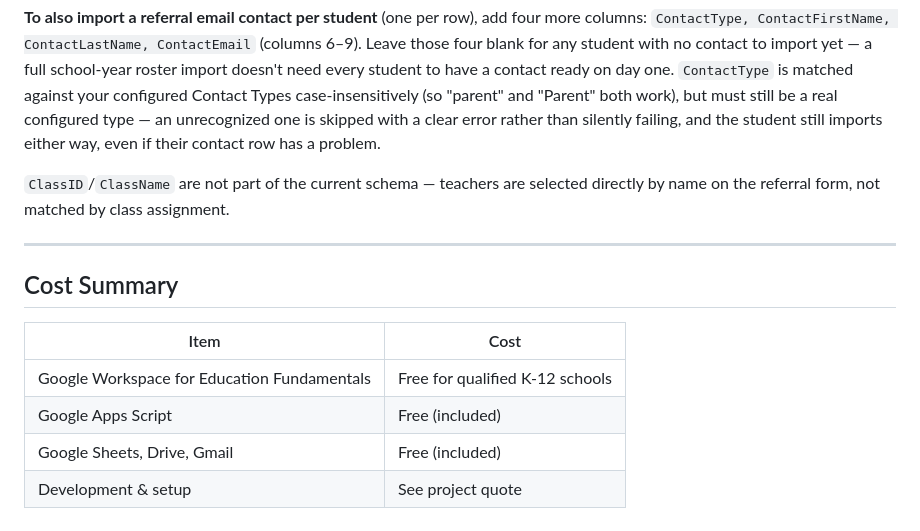
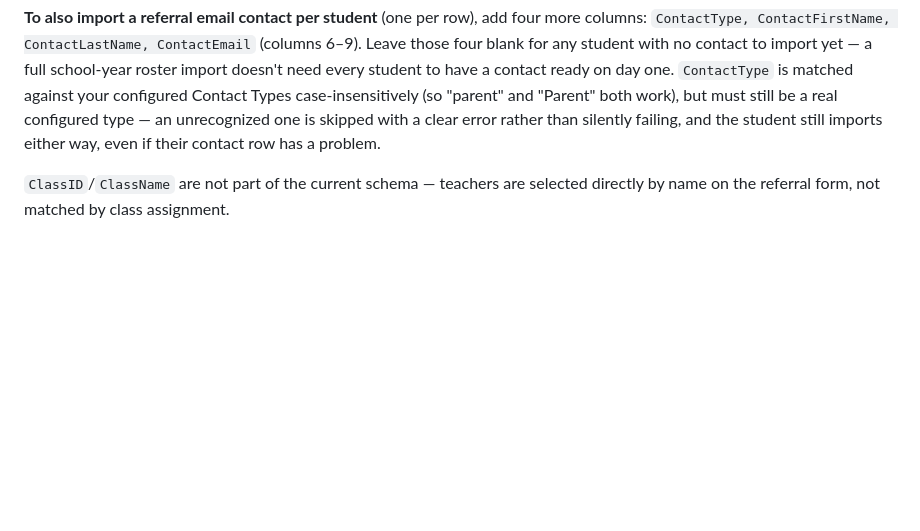
Before and after one commit to emilywilsonsoftware-cloud/behavior-management, a Markdown page: README.md, the part around the change. GitHub-like rendering; blank space fills up the shorter version.

Commit message:
Update README to remove cost summary section
Removed cost summary section from README and adjusted text.

```diff
--- a/README.md
+++ b/README.md
@@ -274,14 +274,3 @@ From **Settings → Students → Bulk Import (CSV)**, upload a CSV with columns
 **To also import a referral email contact per student** (one per row), add four more columns: `ContactType, ContactFirstName, ContactLastName, ContactEmail` (columns 6–9). Leave those four blank for any student with no contact to import yet — a full school-year roster import doesn't need every student to have a contact ready on day one. `ContactType` is matched against your configured Contact Types case-insensitively (so "parent" and "Parent" both work), but must still be a real configured type — an unrecognized one is skipped with a clear error rather than silently failing, and the student still imports either way, even if their contact row has a problem.
 
 `ClassID`/`ClassName` are not part of the current schema — teachers are selected directly by name on the referral form, not matched by class assignment.
-
----
-
-## Cost Summary
-
-| Item | Cost |
-|---|---|
-| Google Workspace for Education Fundamentals | Free for qualified K-12 schools |
-| Google Apps Script | Free (included) |
-| Google Sheets, Drive, Gmail | Free (included) |
-| Development & setup | See project quote |
```
